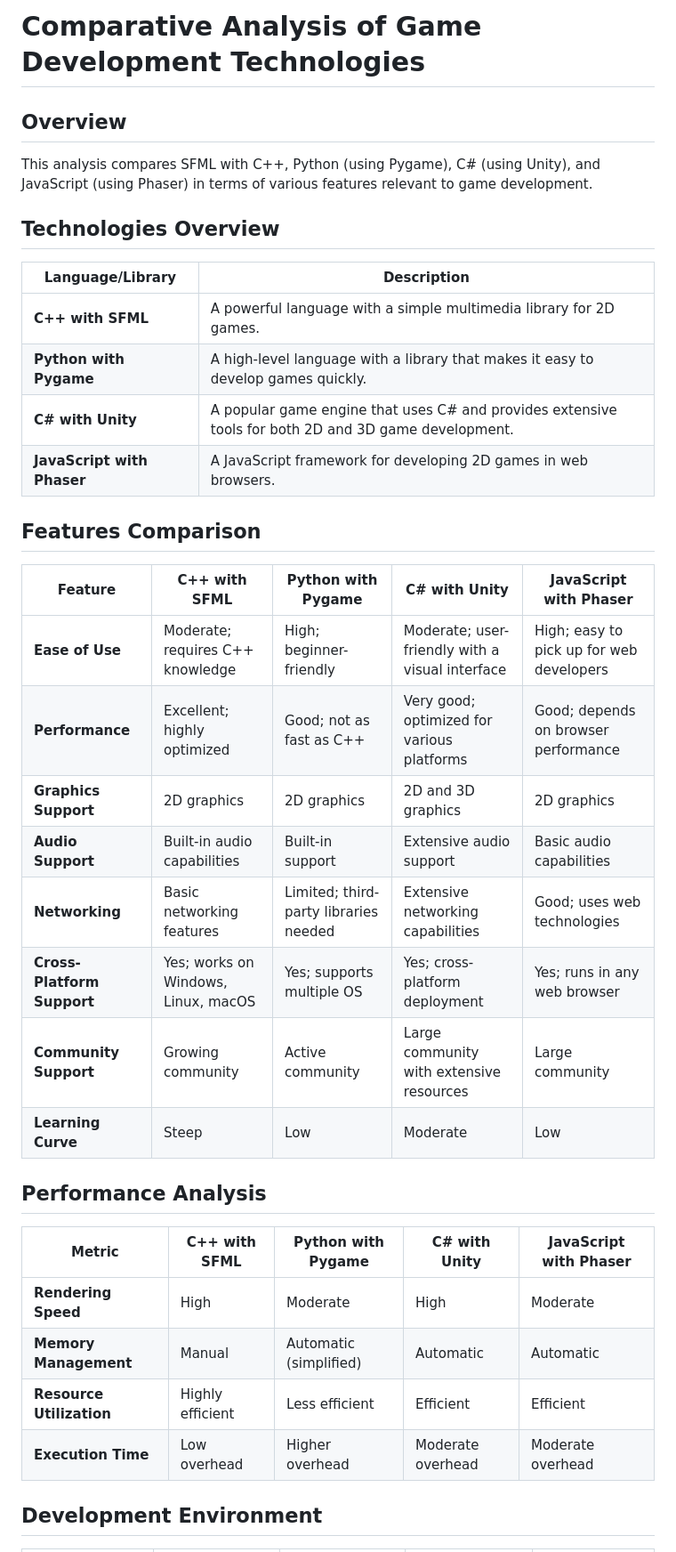
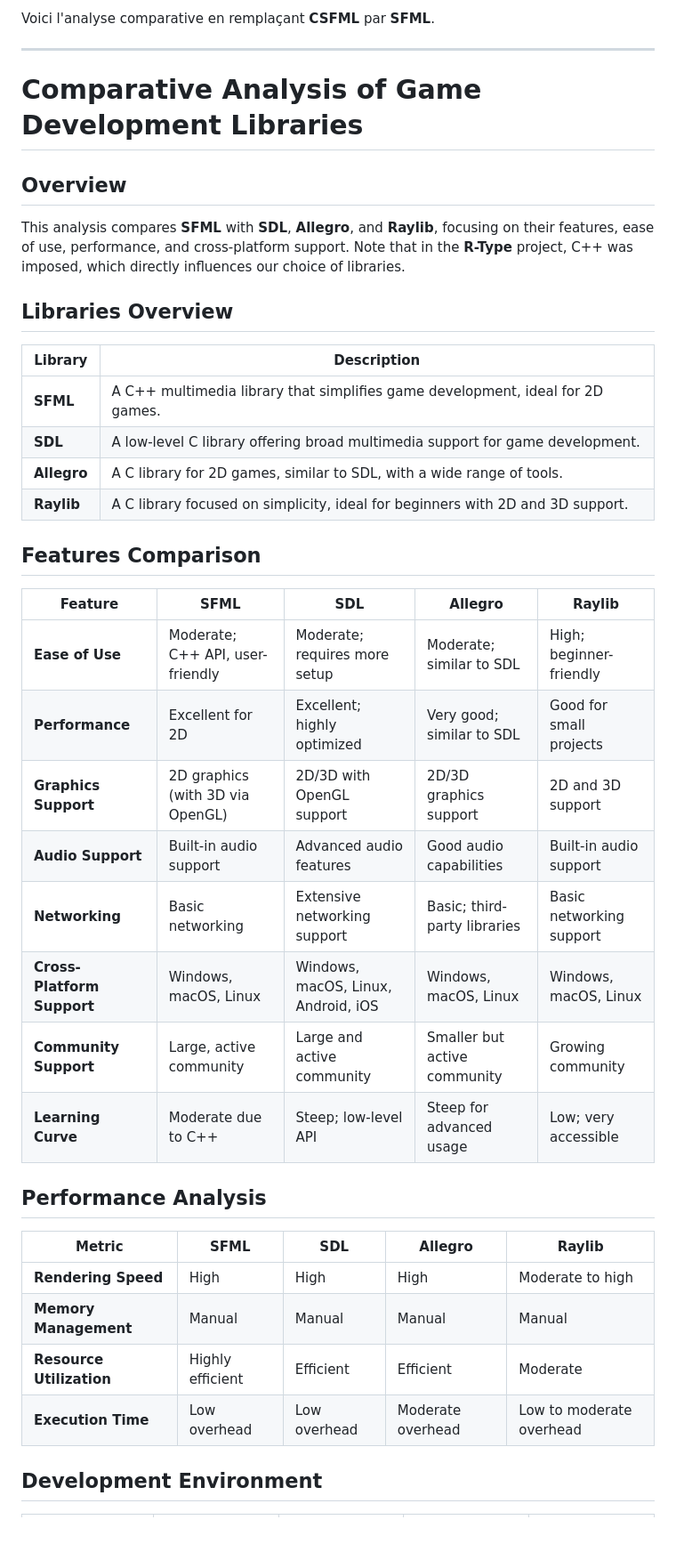
Before and after one commit to matheo2027/R-Type, a Markdown page: ComparativeAnalysis.md, the part around one of its changes. Shown at 89% size. Rendered like a GitHub page; blank space fills up the shorter version.

Commit message:
[FIX] ComparativeAnalysis

```diff
--- a/ComparativeAnalysis.md
+++ b/ComparativeAnalysis.md
@@ -1,39 +1,43 @@
-# Comparative Analysis of Game Development Technologies
+Voici l'analyse comparative en remplaçant **CSFML** par **SFML**.
+
+---
+
+# Comparative Analysis of Game Development Libraries
 
 ## Overview
 
-This analysis compares SFML with C++, Python (using Pygame), C# (using Unity), and JavaScript (using Phaser) in terms of various features relevant to game development.
+This analysis compares **SFML** with **SDL**, **Allegro**, and **Raylib**, focusing on their features, ease of use, performance, and cross-platform support. Note that in the **R-Type** project, C++ was imposed, which directly influences our choice of libraries.
 
-## Technologies Overview
+## Libraries Overview
 
-| Language/Library | Description                                           |
-|-------------------|-------------------------------------------------------|
-| **C++ with SFML** | A powerful language with a simple multimedia library for 2D games. |
-| **Python with Pygame** | A high-level language with a library that makes it easy to develop games quickly. |
-| **C# with Unity** | A popular game engine that uses C# and provides extensive tools for both 2D and 3D game development. |
-| **JavaScript with Phaser** | A JavaScript framework for developing 2D games in web browsers. |
+| Library        | Description                                                      |
+|----------------|------------------------------------------------------------------|
+| **SFML**       | A C++ multimedia library that simplifies game development, ideal for 2D games. |
+| **SDL**        | A low-level C library offering broad multimedia support for game development. |
+| **Allegro**    | A C library for 2D games, similar to SDL, with a wide range of tools. |
+| **Raylib**     | A C library focused on simplicity, ideal for beginners with 2D and 3D support. |
 
 ## Features Comparison
 
-| Feature                      | C++ with SFML           | Python with Pygame      | C# with Unity           | JavaScript with Phaser   |
-|------------------------------|--------------------------|-------------------------|-------------------------|---------------------------|
-| **Ease of Use**              | Moderate; requires C++ knowledge | High; beginner-friendly | Moderate; user-friendly with a visual interface | High; easy to pick up for web developers |
-| **Performance**              | Excellent; highly optimized | Good; not as fast as C++ | Very good; optimized for various platforms | Good; depends on browser performance |
-| **Graphics Support**         | 2D graphics               | 2D graphics             | 2D and 3D graphics      | 2D graphics               |
-| **Audio Support**            | Built-in audio capabilities| Built-in support        | Extensive audio support  | Basic audio capabilities   |
-| **Networking**               | Basic networking features | Limited; third-party libraries needed | Extensive networking capabilities | Good; uses web technologies |
-| **Cross-Platform Support**   | Yes; works on Windows, Linux, macOS | Yes; supports multiple OS | Yes; cross-platform deployment | Yes; runs in any web browser |
-| **Community Support**        | Growing community         | Active community         | Large community with extensive resources | Large community            |
-| **Learning Curve**           | Steep                     | Low                      | Moderate                 | Low                        |
+| Feature                      | **SFML**                  | **SDL**                  | **Allegro**              | **Raylib**               |
+|------------------------------|---------------------------|--------------------------|--------------------------|--------------------------|
+| **Ease of Use**               | Moderate; C++ API, user-friendly | Moderate; requires more setup | Moderate; similar to SDL   | High; beginner-friendly  |
+| **Performance**               | Excellent for 2D           | Excellent; highly optimized  | Very good; similar to SDL  | Good for small projects  |
+| **Graphics Support**          | 2D graphics (with 3D via OpenGL) | 2D/3D with OpenGL support | 2D/3D graphics support     | 2D and 3D support         |
+| **Audio Support**             | Built-in audio support     | Advanced audio features   | Good audio capabilities    | Built-in audio support    |
+| **Networking**                | Basic networking           | Extensive networking support | Basic; third-party libraries | Basic networking support  |
+| **Cross-Platform Support**    | Windows, macOS, Linux      | Windows, macOS, Linux, Android, iOS | Windows, macOS, Linux    | Windows, macOS, Linux     |
+| **Community Support**         | Large, active community    | Large and active community| Smaller but active community | Growing community         |
+| **Learning Curve**            | Moderate due to C++        | Steep; low-level API    | Steep for advanced usage   | Low; very accessible      |
 
 ## Performance Analysis
 
-| Metric                      | C++ with SFML            | Python with Pygame      | C# with Unity           | JavaScript with Phaser    |
-|-----------------------------|--------------------------|-------------------------|-------------------------|---------------------------|
-| **Rendering Speed**         | High                      | Moderate                | High                    | Moderate                  |
-| **Memory Management**       | Manual                    | Automatic (simplified)  | Automatic               | Automatic                 |
-| **Resource Utilization**    | Highly efficient          | Less efficient          | Efficient               | Efficient                 |
-| **Execution Time**          | Low overhead              | Higher overhead          | Moderate overhead       | Moderate overhead         |
+| Metric                        | **SFML**                | **SDL**                   | **Allegro**              | **Raylib**                |
+|-------------------------------|-------------------------|---------------------------|--------------------------|---------------------------|
+| **Rendering Speed**            | High                    | High                      | High                     | Moderate to high          |
+| **Memory Management**          | Manual                  | Manual                    | Manual                   | Manual                    |
+| **Resource Utilization**       | Highly efficient        | Efficient                 | Efficient                | Moderate                  |
+| **Execution Time**             | Low overhead            | Low overhead              | Moderate overhead         | Low to moderate overhead  |
 
 ## Development Environment
 
```
Also changed, not shown: other parts of ComparativeAnalysis.md (+16 -16 lines).
